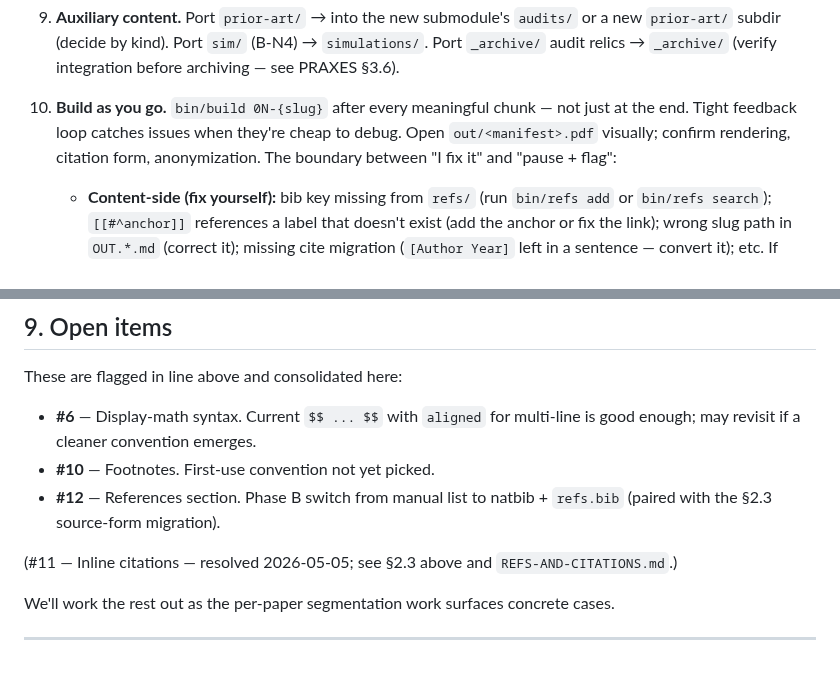
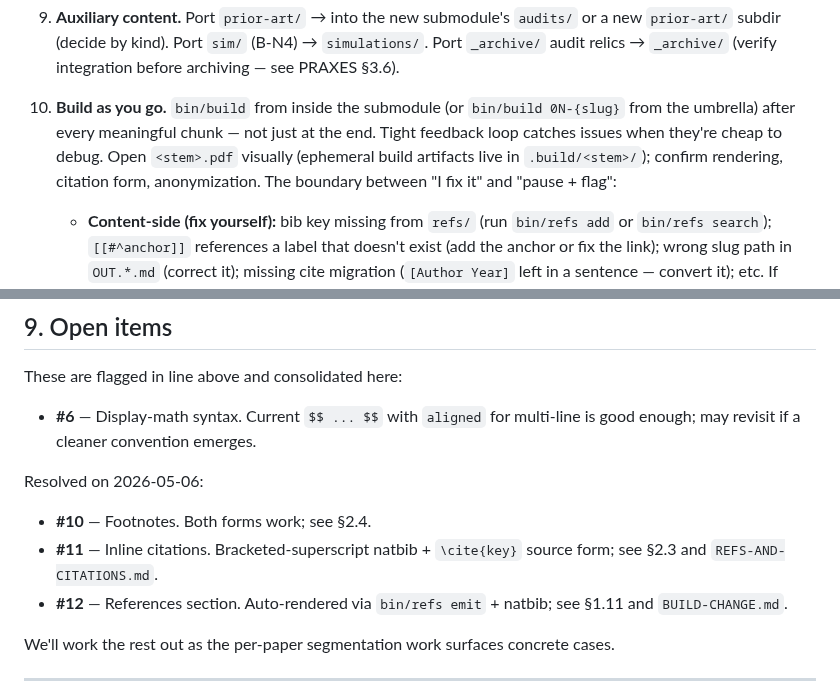
Before and after one commit to v2-io/neurips, a Markdown page: AUTHORING.md, 2 parts joined by grey strips. GitHub-like rendering; blank space fills up the shorter version.

```diff
--- a/AUTHORING.md
+++ b/AUTHORING.md
@@ -593,7 +594,7 @@ Joseph's responses to first-migration-agent questions, captured so paper #2 / #3
 7. **Heading-prefix sweep.** Strip `## 3. ` / `### 3.1 ` manual prefixes from segment headings; LaTeX numbers automatically.
 8. **Anonymization sweep.** `bin/refs lint <paper>` checks the bib side. For segment text, scan against the four-category vocab (`refs/deny-list.yml`); fix any hits. Self-citation policy enforced for ASF Zenodo DOI.
 9. **Auxiliary content.** Port `prior-art/` → into the new submodule's `audits/` or a new `prior-art/` subdir (decide by kind). Port `sim/` (B-N4) → `simulations/`. Port `_archive/` audit relics → `_archive/` (verify integration before archiving — see PRAXES §3.6).
-10. **Build as you go.** `bin/build 0N-{slug}` after every meaningful chunk — not just at the end. Tight feedback loop catches issues when they're cheap to debug. Open `out/<manifest>.pdf` visually; confirm rendering, citation form, anonymization. The boundary between "I fix it" and "pause + flag":
+10. **Build as you go.** `bin/build` from inside the submodule (or `bin/build 0N-{slug}` from the umbrella) after every meaningful chunk — not just at the end. Tight feedback loop catches issues when they're cheap to debug. Open `<stem>.pdf` visually (ephemeral build artifacts live in `.build/<stem>/`); confirm rendering, citation form, anonymization. The boundary between "I fix it" and "pause + flag":
 
     - **Content-side (fix yourself):** bib key missing from `refs/` (run `bin/refs add` or `bin/refs search`); `[[#^anchor]]` references a label that doesn't exist (add the anchor or fix the link); wrong slug path in `OUT.*.md` (correct it); missing cite migration (`[Author Year]` left in a sentence — convert it); etc. If `lualatex` says "undefined reference" or `bibtex` says "I don't know entry X" or the build's lint pass flags something — usually fixable from your seat.
     - **Pipeline-side (pause + flag):** kramdown parse errors on AUTHORING-conformant syntax; a LaTeX package or environment you need that isn't in the preamble (e.g., `\begin{algorithm}` if you have algorithm pseudocode; a `\crefname` entry for a callout type the converter doesn't yet know about); rendering wrong despite source being conformant; build pipeline crashes on input that AUTHORING says should work. Flag in the umbrella's `MIGRATE-TODO.md` (or your paper's `TODO.md` for paper-specific weirdness), continue with non-blocked work, the build-pipeline owner picks it up.
@@ -611,10 +612,11 @@ If something blocks (bib-key mismatch, ambiguous cite, math segment that won't c
 These are flagged in line above and consolidated here:
 
 - **#6** — Display-math syntax. Current `$$ ... $$` with `aligned` for multi-line is good enough; may revisit if a cleaner convention emerges.
-- **#10** — Footnotes. First-use convention not yet picked.
-- **#12** — References section. Phase B switch from manual list to natbib + `refs.bib` (paired with the §2.3 source-form migration).
 
-(#11 — Inline citations — resolved 2026-05-05; see §2.3 above and `REFS-AND-CITATIONS.md`.)
+Resolved on 2026-05-06:
+- **#10** — Footnotes. Both forms work; see §2.4.
+- **#11** — Inline citations. Bracketed-superscript natbib + `\cite{key}` source form; see §2.3 and `REFS-AND-CITATIONS.md`.
+- **#12** — References section. Auto-rendered via `bin/refs emit` + natbib; see §1.11 and `BUILD-CHANGE.md`.
 
 We'll work the rest out as the per-paper segmentation work surfaces concrete cases.
 
```
Also changed, not shown: other parts of AUTHORING.md (+26 -25 lines).
